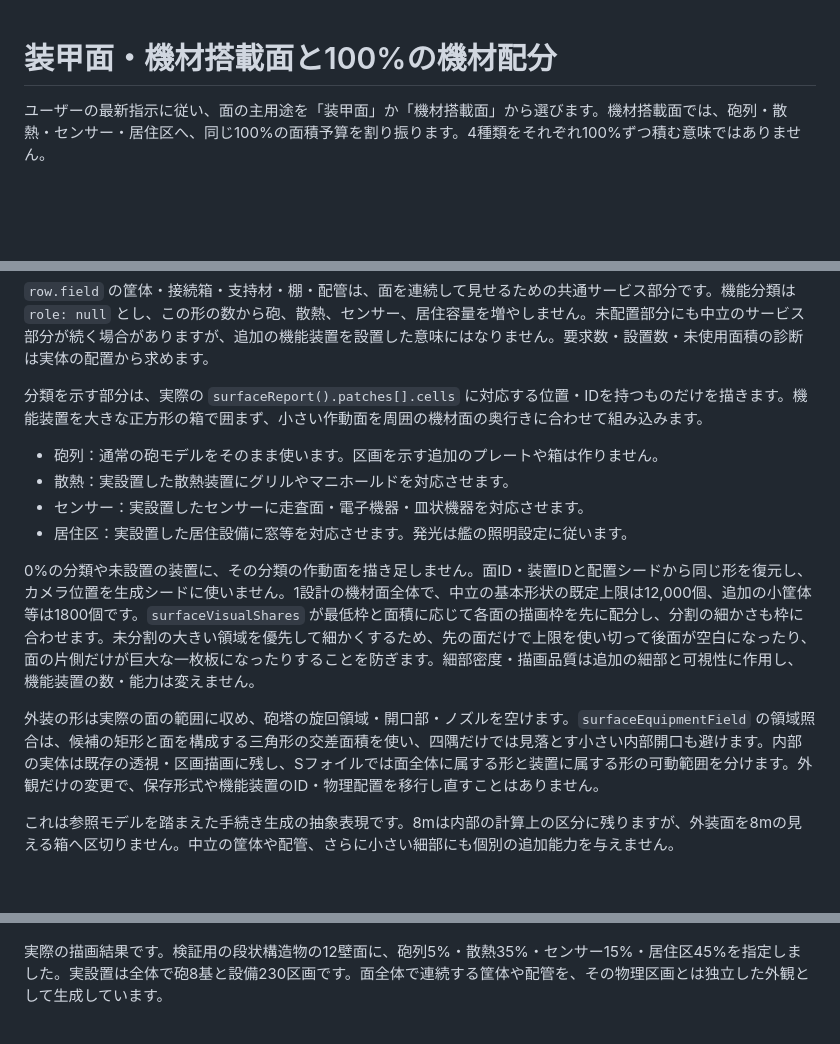
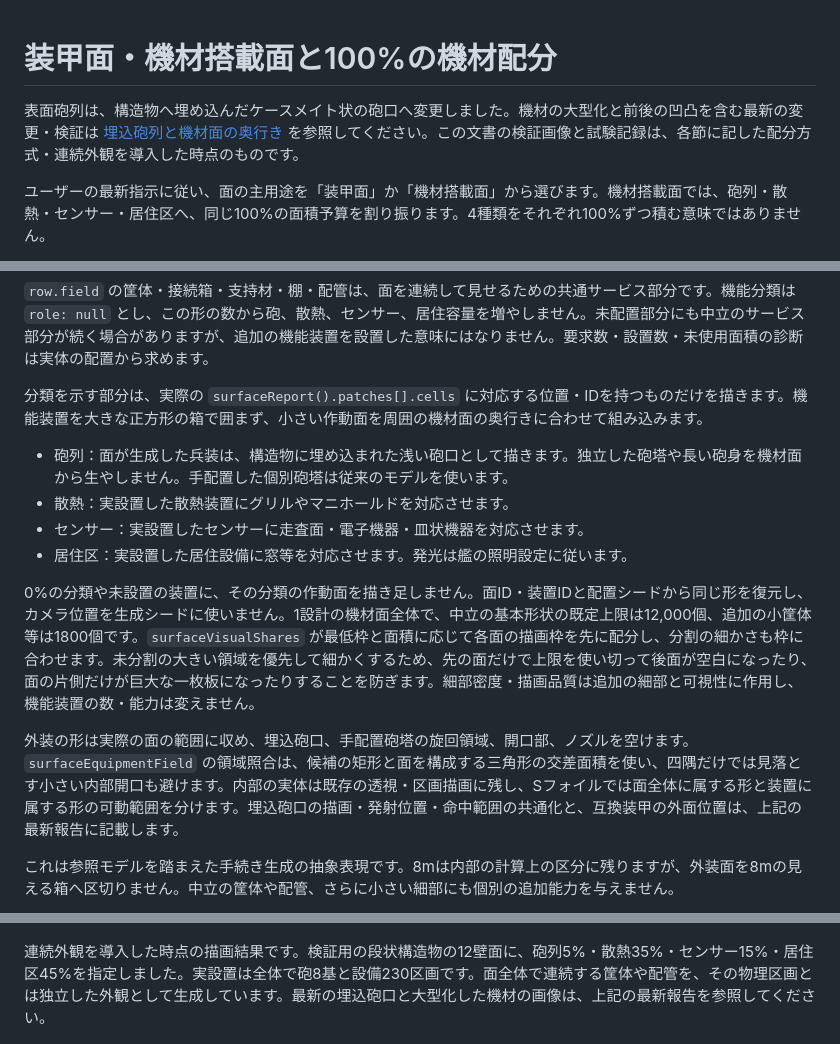
Before and after one commit to OKB2025/kuat-shipwright, a Markdown page: docs/surface-equipment-allocation.md, 3 parts joined by grey strips. Rendered like a GitHub page; blank space fills up the shorter version.

Commit message:
Embed surface batteries as casemate ports and deepen machinery relief

```diff
--- a/docs/surface-equipment-allocation.md
+++ b/docs/surface-equipment-allocation.md
@@ -1,4 +1,6 @@
 # 装甲面・機材搭載面と100%の機材配分
+
+表面砲列は、構造物へ埋め込んだケースメイト状の砲口へ変更しました。機材の大型化と前後の凹凸を含む最新の変更・検証は [埋込砲列と機材面の奥行き](surface-embedded-batteries.md) を参照してください。この文書の検証画像と試験記録は、各節に記した配分方式・連続外観を導入した時点のものです。
 
 ユーザーの最新指示に従い、面の主用途を「装甲面」か「機材搭載面」から選びます。機材搭載面では、砲列・散熱・センサー・居住区へ、同じ100%の面積予算を割り振ります。4種類をそれぞれ100%ずつ積む意味ではありません。
 
@@ -92,20 +94,20 @@ surfaces: {
 
 分類を示す部分は、実際の `surfaceReport().patches[].cells` に対応する位置・IDを持つものだけを描きます。機能装置を大きな正方形の箱で囲まず、小さい作動面を周囲の機材面の奥行きに合わせて組み込みます。
 
-- 砲列：通常の砲モデルをそのまま使います。区画を示す追加のプレートや箱は作りません。
+- 砲列：面が生成した兵装は、構造物に埋め込まれた浅い砲口として描きます。独立した砲塔や長い砲身を機材面から生やしません。手配置した個別砲塔は従来のモデルを使います。
 - 散熱：実設置した散熱装置にグリルやマニホールドを対応させます。
 - センサー：実設置したセンサーに走査面・電子機器・皿状機器を対応させます。
 - 居住区：実設置した居住設備に窓等を対応させます。発光は艦の照明設定に従います。
 
 0%の分類や未設置の装置に、その分類の作動面を描き足しません。面ID・装置IDと配置シードから同じ形を復元し、カメラ位置を生成シードに使いません。1設計の機材面全体で、中立の基本形状の既定上限は12,000個、追加の小筐体等は1800個です。`surfaceVisualShares` が最低枠と面積に応じて各面の描画枠を先に配分し、分割の細かさも枠に合わせます。未分割の大きい領域を優先して細かくするため、先の面だけで上限を使い切って後面が空白になったり、面の片側だけが巨大な一枚板になったりすることを防ぎます。細部密度・描画品質は追加の細部と可視性に作用し、機能装置の数・能力は変えません。
 
-外装の形は実際の面の範囲に収め、砲塔の旋回領域・開口部・ノズルを空けます。`surfaceEquipmentField` の領域照合は、候補の矩形と面を構成する三角形の交差面積を使い、四隅だけでは見落とす小さい内部開口も避けます。内部の実体は既存の透視・区画描画に残し、Sフォイルでは面全体に属する形と装置に属する形の可動範囲を分けます。外観だけの変更で、保存形式や機能装置のID・物理配置を移行し直すことはありません。
+外装の形は実際の面の範囲に収め、埋込砲口、手配置砲塔の旋回領域、開口部、ノズルを空けます。`surfaceEquipmentField` の領域照合は、候補の矩形と面を構成する三角形の交差面積を使い、四隅だけでは見落とす小さい内部開口も避けます。内部の実体は既存の透視・区画描画に残し、Sフォイルでは面全体に属する形と装置に属する形の可動範囲を分けます。埋込砲口の描画・発射位置・命中範囲の共通化と、互換装甲の外面位置は、上記の最新報告に記載します。
 
 これは参照モデルを踏まえた手続き生成の抽象表現です。8mは内部の計算上の区分に残りますが、外装面を8mの見える箱へ区切りません。中立の筐体や配管、さらに小さい細部にも個別の追加能力を与えません。
 
 ![段状構造物とトレンチの壁面へ自動生成した機材](images/surface-equipment-trench.jpg)
 
-実際の描画結果です。検証用の段状構造物の12壁面に、砲列5%・散熱35%・センサー15%・居住区45%を指定しました。実設置は全体で砲8基と設備230区画です。面全体で連続する筐体や配管を、その物理区画とは独立した外観として生成しています。
+連続外観を導入した時点の描画結果です。検証用の段状構造物の12壁面に、砲列5%・散熱35%・センサー15%・居住区45%を指定しました。実設置は全体で砲8基と設備230区画です。面全体で連続する筐体や配管を、その物理区画とは独立した外観として生成しています。最新の埋込砲口と大型化した機材の画像は、上記の最新報告を参照してください。
 
 ![大小の筐体・縦長機器・配管が続くトレンチの近景](images/surface-equipment-detail.jpg)
 
```
Also changed, not shown: docs/surface-embedded-batteries.md (added, +101 -0 lines), docs/images/surface-embedded-detail.jpg (added), docs/images/surface-embedded-large-wide.jpg (added), docs/images/surface-embedded-large.jpg (added), docs/images/surface-embedded-mobile.jpg (added), docs/images/surface-embedded-port-close.jpg (added), docs/images/surface-embedded-ports.jpg (added), 9 other files.
